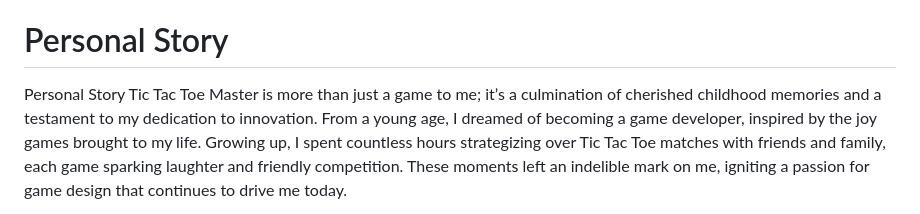
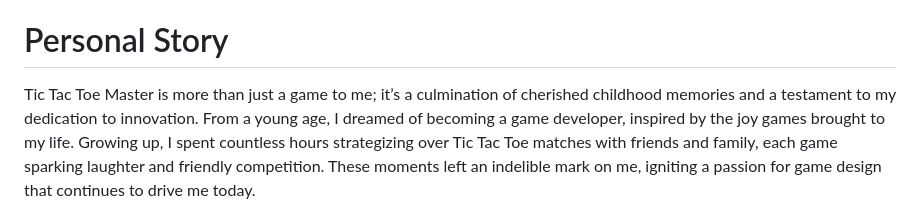
Before and after one commit to Cha1mae/tic_tac_toe, a Markdown page: README.md, the part around the change. Drawn GitHub-style.

```diff
--- a/README.md
+++ b/README.md
@@ -33,7 +33,6 @@ To run the game locally or make modifications:
 - If making significant changes, consider using a local development server.
 
 # Personal Story
-Personal Story
 Tic Tac Toe Master is more than just a game to me; it’s a culmination of cherished childhood memories and a testament to my dedication to innovation. From a young age, I dreamed of becoming a game developer, inspired by the joy games brought to my life. Growing up, I spent countless hours strategizing over Tic Tac Toe matches with friends and family, each game sparking laughter and friendly competition. These moments left an indelible mark on me, igniting a passion for game design that continues to drive me today.
 
 This project allowed me to revisit those cherished memories, infusing them with modern technology and design principles to create something truly special and close to my heart. As I embarked on this journey, I envisioned more than just a game; I envisioned a path towards realizing my dream of becoming a respected game developer. Tic Tac Toe Master is a stepping stone towards that dream, a manifestation of my commitment to crafting innovative experiences that resonate with players.
```
